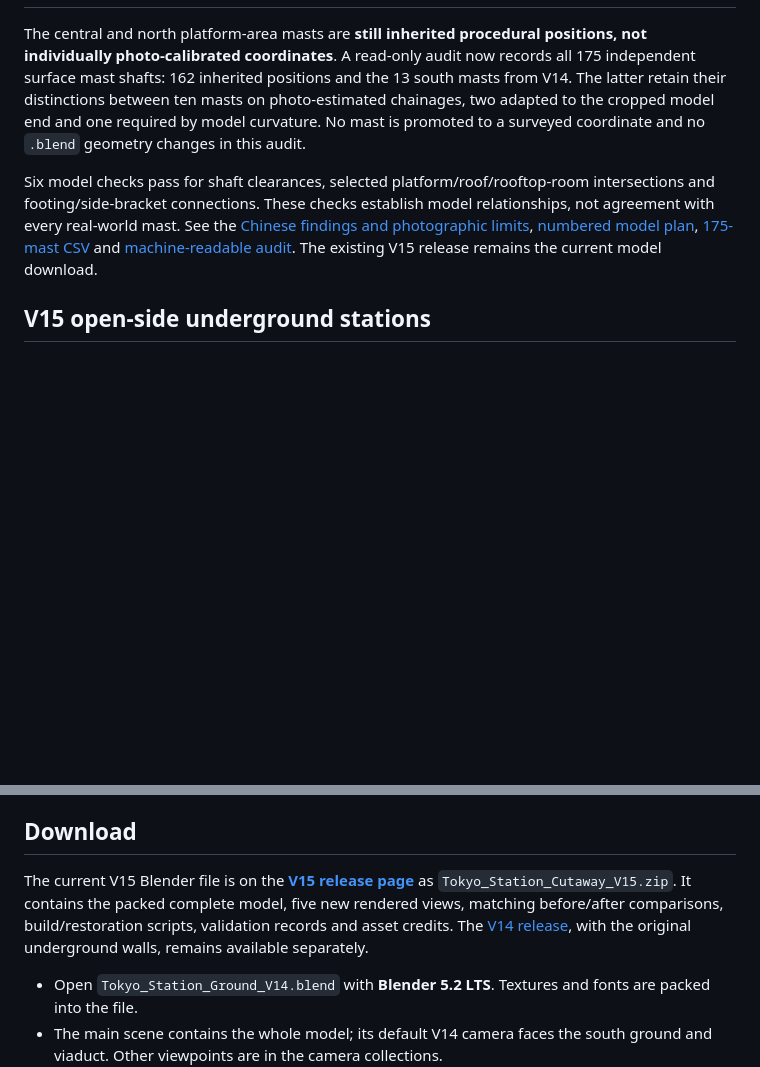
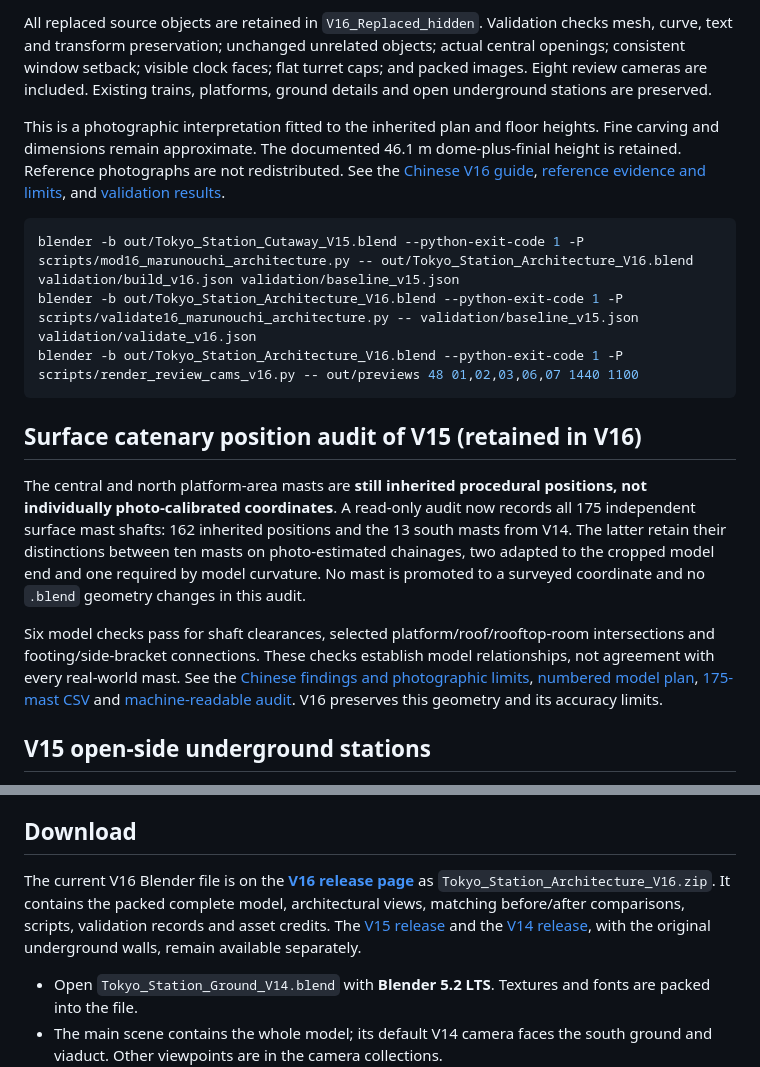
Before and after one commit to feiyaocai88-bit/tokyo-station-blender, a Markdown page: README.md, 2 parts joined by grey strips. GitHub-like rendering; blank space fills up the shorter version.

````diff
--- a/README.md
+++ b/README.md
@@ -18,7 +32,18 @@ The model is built with Blender Python scripts. Automatic checks test clearances
+All replaced source objects are retained in `V16_Replaced_hidden`. Validation checks mesh, curve, text and transform preservation; unchanged unrelated objects; actual central openings; consistent window setback; visible clock faces; flat turret caps; and packed images. Eight review cameras are included. Existing trains, platforms, ground details and open underground stations are preserved.
+
+This is a photographic interpretation fitted to the inherited plan and floor heights. Fine carving and dimensions remain approximate. The documented 46.1 m dome-plus-finial height is retained. Reference photographs are not redistributed. See the [Chinese V16 guide](README_V16.txt), [reference evidence and limits](sources_and_licenses/marunouchi_architecture_v16.json), and [validation results](validation/validate_v16.json).
+
+```sh
+blender -b out/Tokyo_Station_Cutaway_V15.blend --python-exit-code 1 -P scripts/mod16_marunouchi_architecture.py -- out/Tokyo_Station_Architecture_V16.blend validation/build_v16.json validation/baseline_v15.json
+blender -b out/Tokyo_Station_Architecture_V16.blend --python-exit-code 1 -P scripts/validate16_marunouchi_architecture.py -- validation/baseline_v15.json validation/validate_v16.json
+blender -b out/Tokyo_Station_Architecture_V16.blend --python-exit-code 1 -P scripts/render_review_cams_v16.py -- out/previews 48 01,02,03,06,07 1440 1100
+```
+
+## Surface catenary position audit of V15 (retained in V16)
 
 The central and north platform-area masts are **still inherited procedural positions, not individually photo-calibrated coordinates**. A read-only audit now records all 175 independent surface mast shafts: 162 inherited positions and the 13 south masts from V14. The latter retain their distinctions between ten masts on photo-estimated chainages, two adapted to the cropped model end and one required by model curvature. No mast is promoted to a surveyed coordinate and no `.blend` geometry changes in this audit.
 
-Six model checks pass for shaft clearances, selected platform/roof/rooftop-room intersections and footing/side-bracket connections. These checks establish model relationships, not agreement with every real-world mast. See the [Chinese findings and photographic limits](SURFACE_CATENARY_CHECK.md), [numbered model plan](images/catenary_audit/plan.png), [175-mast CSV](validation/surface_catenary_masts.csv) and [machine-readable audit](validation/surface_catenary_audit.json). The existing V15 release remains the current model download.
+Six model checks pass for shaft clearances, selected platform/roof/rooftop-room intersections and footing/side-bracket connections. These checks establish model relationships, not agreement with every real-world mast. See the [Chinese findings and photographic limits](SURFACE_CATENARY_CHECK.md), [numbered model plan](images/catenary_audit/plan.png), [175-mast CSV](validation/surface_catenary_masts.csv) and [machine-readable audit](validation/surface_catenary_audit.json). V16 preserves this geometry and its accuracy limits.
 
 ## V15 open-side underground stations
 
@@ -182,7 +207,7 @@ The V10 validator checks sampled vertices, triangle centres and edge midpoints a
 
 ## Download
 
-The current V15 Blender file is on the **[V15 release page](https://github.com/feiyaocai88-bit/tokyo-station-blender/releases/tag/v15-underground-cutaway)** as `Tokyo_Station_Cutaway_V15.zip`. It contains the packed complete model, five new rendered views, matching before/after comparisons, build/restoration scripts, validation records and asset credits. The [V14 release](https://github.com/feiyaocai88-bit/tokyo-station-blender/releases/tag/v14-south-ground), with the original underground walls, remains available separately.
+The current V16 Blender file is on the **[V16 release page](https://github.com/feiyaocai88-bit/tokyo-station-blender/releases/tag/v16-marunouchi-architecture)** as `Tokyo_Station_Architecture_V16.zip`. It contains the packed complete model, architectural views, matching before/after comparisons, scripts, validation records and asset credits. The [V15 release](https://github.com/feiyaocai88-bit/tokyo-station-blender/releases/tag/v15-underground-cutaway) and the [V14 release](https://github.com/feiyaocai88-bit/tokyo-station-blender/releases/tag/v14-south-ground), with the original underground walls, remain available separately.
 
 - Open `Tokyo_Station_Ground_V14.blend` with **Blender 5.2 LTS**. Textures and fonts are packed into the file.
 - The main scene contains the whole model; its default V14 camera faces the south ground and viaduct. Other viewpoints are in the camera collections.
````
Also changed, not shown: other parts of README.md (+15 -1 lines), images/v16/central.jpg (added), images/v16/comparison.jpg (added), images/v16/facade.jpg (added), images/v16/roof.jpg (added), images/v16/south.jpg (added), 8 other files.
